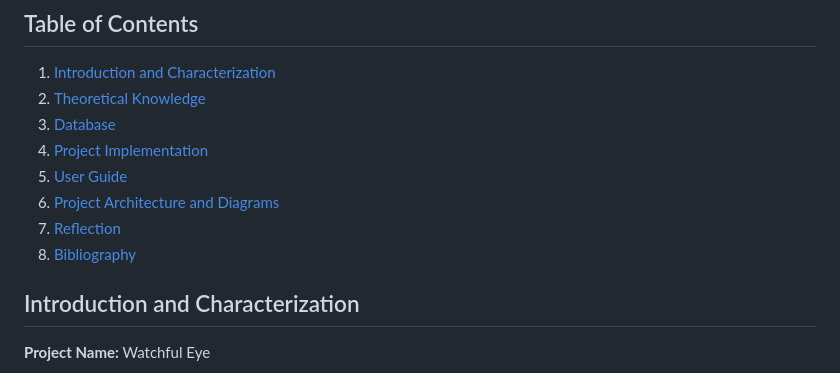
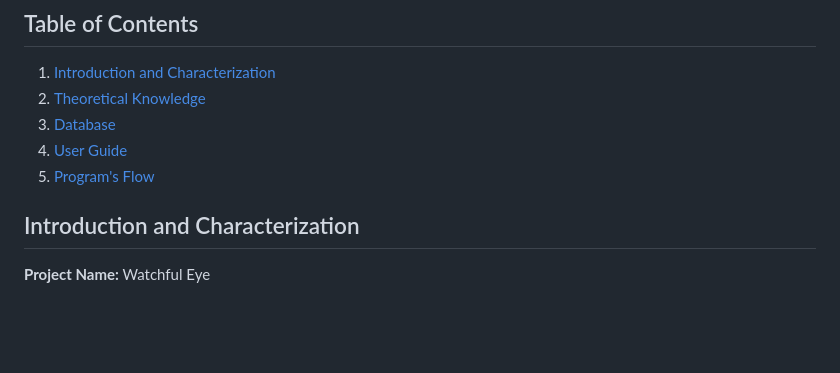
Before and after one commit to OriyanHemo/WatchfulEye, a Markdown page: README.md, the part around the change printed below. GitHub-like rendering; blank space fills up the shorter version.

```diff
--- a/README.md
+++ b/README.md
@@ -19,11 +19,8 @@ Watchful Eye is a real-time employee monitoring software designed to help manage
 1. [Introduction and Characterization](#introduction-and-characterization)
 2. [Theoretical Knowledge](#theoretical-knowledge)
 3. [Database](#database)
-4. [Project Implementation](#project-implementation)
-5. [User Guide](#user-guide)
-6. [Project Architecture and Diagrams](#project-architecture-and-diagrams)
-7. [Reflection](#reflection)
-8. [Bibliography](#bibliography)
+4. [User Guide](#user-guide)
+5. [Program's Flow](#program's-flow)
 
 ## Introduction and Characterization
 
```
Also changed, not shown: other parts of README.md (+1 -1 lines).
